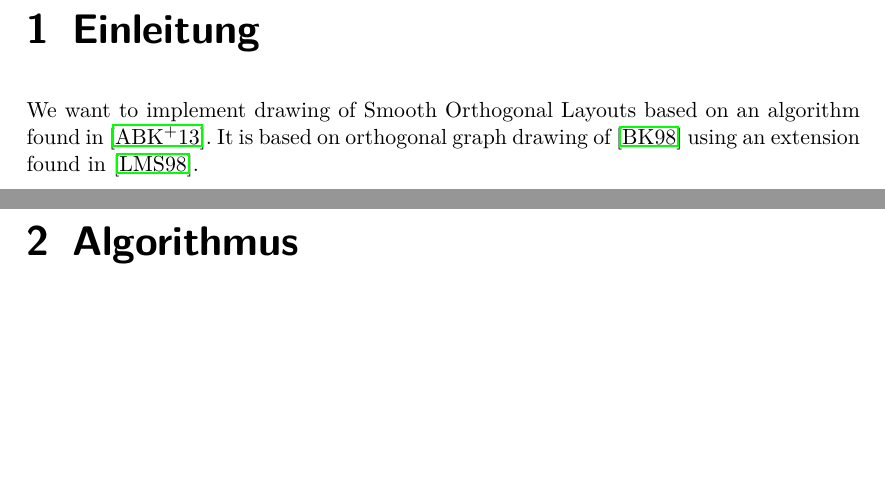
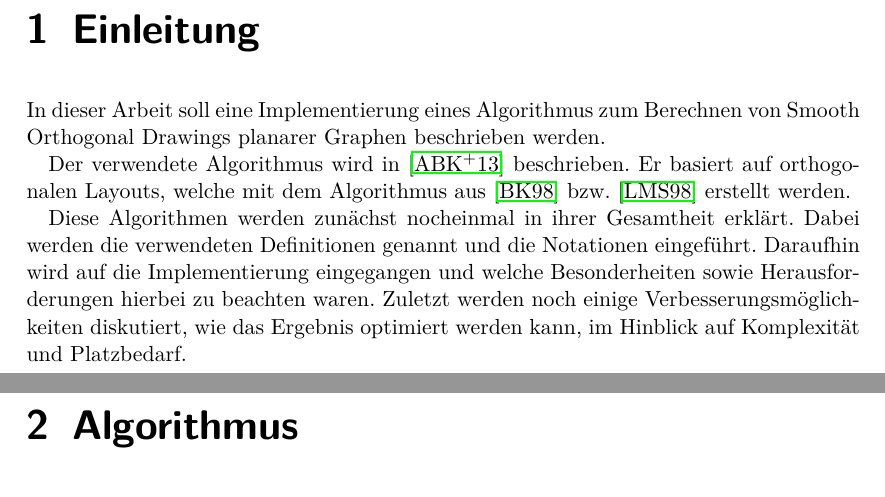
Before and after one commit to bxt/smooth, a LaTeX document (report/arbeit.tex): two parts of pages 3 and 4 of 8, joined at a grey line, cut so that both start at the same text, the shorter picture padded with empty space. Compiled offline with pdfLaTeX.

Commit message:
T: Einleitungstext

```diff
--- a/report/arbeit.tex
+++ b/report/arbeit.tex
@@ -69,17 +69,23 @@ Dipl.-Inf.\ Philipp Kindermann} % Geben Sie den Namen des weiteren Betreuers and
 
 \chapter{Einleitung}
 
+In dieser Arbeit soll eine Implementierung eines Algorithmus
+zum Berechnen von Smooth Orthogonal Drawings planarer Graphen beschrieben werden.
 
+Der verwendete Algorithmus wird in \cite{smooth-13} beschrieben. Er basiert auf orthogonalen
+Layouts, welche mit dem Algorithmus aus \cite{biedl+kant-98} bzw. \cite{liu+etal-98} erstellt
+werden.
 
-We want to implement drawing of Smooth Orthogonal Layouts based on an algorithm found in
-\cite{smooth-13}. It is based on orthogonal graph drawing of \cite{biedl+kant-98} using an
-extension found in \cite{liu+etal-98}.
+Diese Algorithmen werden zunächst nocheinmal in ihrer Gesamtheit erklärt. Dabei werden die
+verwendeten Definitionen genannt und die Notationen eingeführt. Daraufhin wird auf
+die Implementierung eingegangen und welche Besonderheiten sowie Herausforderungen hierbei zu
+beachten waren. Zuletzt werden noch einige Verbesserungsmöglichkeiten diskutiert, wie das Ergebnis
+optimiert werden kann, im Hinblick auf Komplexität und Platzbedarf.
 
 \chapter{Algorithmus}
 
 \section{High-Level-Pseudocode}
 
-% TODO
 
 \begin{algorithm}[ht]
   \SetKw{True}{true}
```
